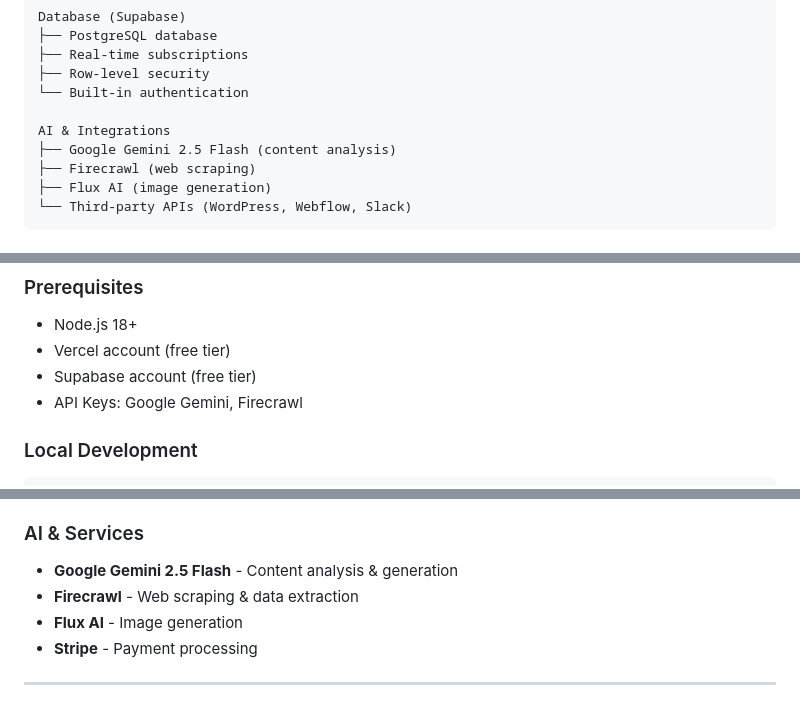
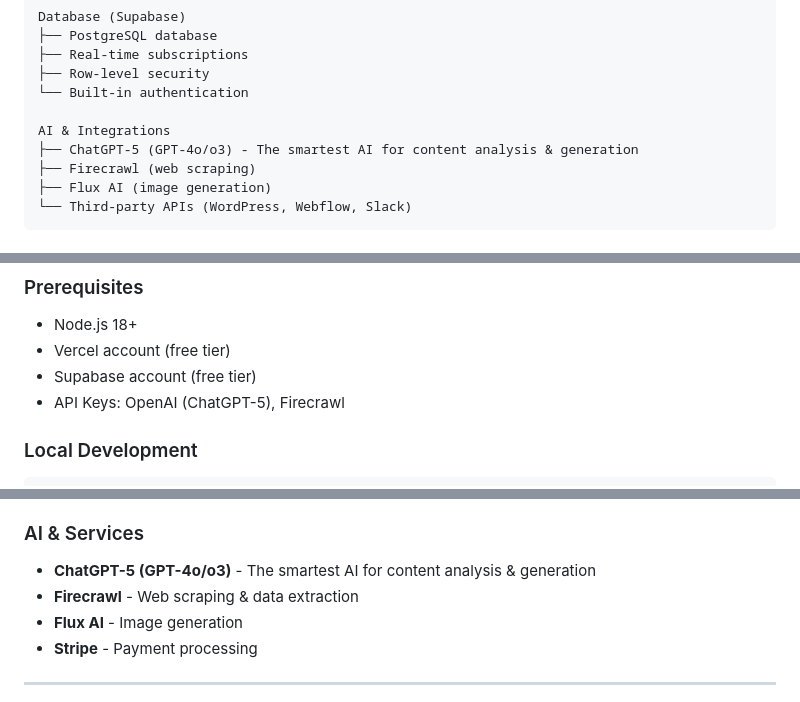
Before and after one commit to dannythehat/ranksmart, a Markdown page: README.md, 3 parts joined by grey strips. Rendered like a GitHub page.

```diff
--- a/README.md
+++ b/README.md
@@ -58,7 +58,7 @@ Database (Supabase)
 └── Built-in authentication
 
 AI & Integrations
-├── Google Gemini 2.5 Flash (content analysis)
+├── ChatGPT-5 (GPT-4o/o3) - The smartest AI for content analysis & generation
 ├── Firecrawl (web scraping)
 ├── Flux AI (image generation)
 └── Third-party APIs (WordPress, Webflow, Slack)
@@ -129,7 +129,7 @@ ranksmart/
 - Node.js 18+
 - Vercel account (free tier)
 - Supabase account (free tier)
-- API Keys: Google Gemini, Firecrawl
+- API Keys: OpenAI (ChatGPT-5), Firecrawl
 
 ### Local Development
 
@@ -229,7 +229,7 @@ GitHub Pages will automatically deploy from the `public/` directory.
 - **Real-time subscriptions** - Live updates
 
 ### AI & Services
-- **Google Gemini 2.5 Flash** - Content analysis & generation
+- **ChatGPT-5 (GPT-4o/o3)** - The smartest AI for content analysis & generation
 - **Firecrawl** - Web scraping & data extraction
 - **Flux AI** - Image generation
 - **Stripe** - Payment processing
```
Also changed, not shown: other parts of README.md (+63 -14 lines).
